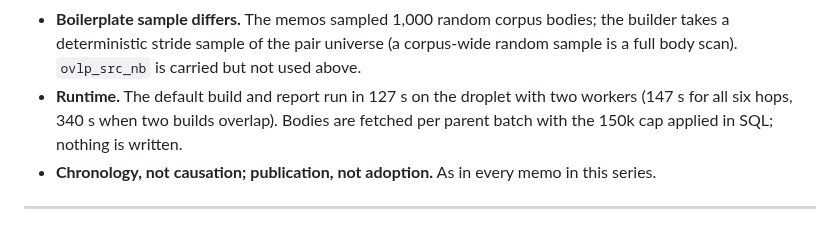
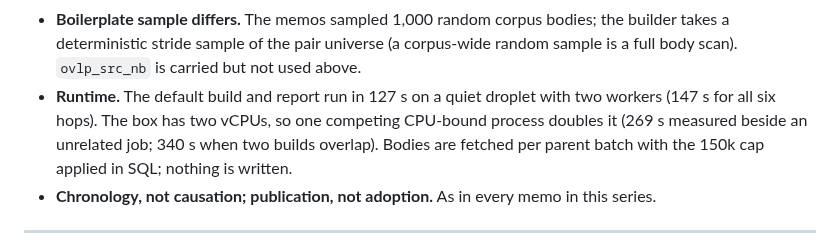
Before and after one commit to hulelan/china-governance, a Markdown page: docs/research/pair-channels.md, the part around the change. GitHub-like rendering.

Commit message:
docs(research): pair-channels runtime line states quiet vs contended timings
The post-pull re-run measured 269 s beside an unrelated CPU-bound job on the
2-vCPU droplet; 127 s is the quiet figure. Say both so the number is not misread.

Co-Authored-By: Claude Fable 5.1 <noreply@anthropic.com>
Claude-Session: https://claude.ai/code/session_01S7L7jtXnengeoay9qk4exa

```diff
--- a/docs/research/pair-channels.md
+++ b/docs/research/pair-channels.md
@@ -244,9 +244,10 @@ travel with the rows. [inferred]
 - **Boilerplate sample differs.** The memos sampled 1,000 random corpus bodies; the builder takes
   a deterministic stride sample of the pair universe (a corpus-wide random sample is a full body
   scan). `ovlp_src_nb` is carried but not used above.
-- **Runtime.** The default build and report run in 127 s on the droplet with two workers (147 s
-  for all six hops, 340 s when two builds overlap). Bodies are fetched per parent batch with the
-  150k cap applied in SQL; nothing is written.
+- **Runtime.** The default build and report run in 127 s on a quiet droplet with two workers
+  (147 s for all six hops). The box has two vCPUs, so one competing CPU-bound process doubles
+  it (269 s measured beside an unrelated job; 340 s when two builds overlap). Bodies are fetched
+  per parent batch with the 150k cap applied in SQL; nothing is written.
 - **Chronology, not causation; publication, not adoption.** As in every memo in this series.
 
 ---
```
